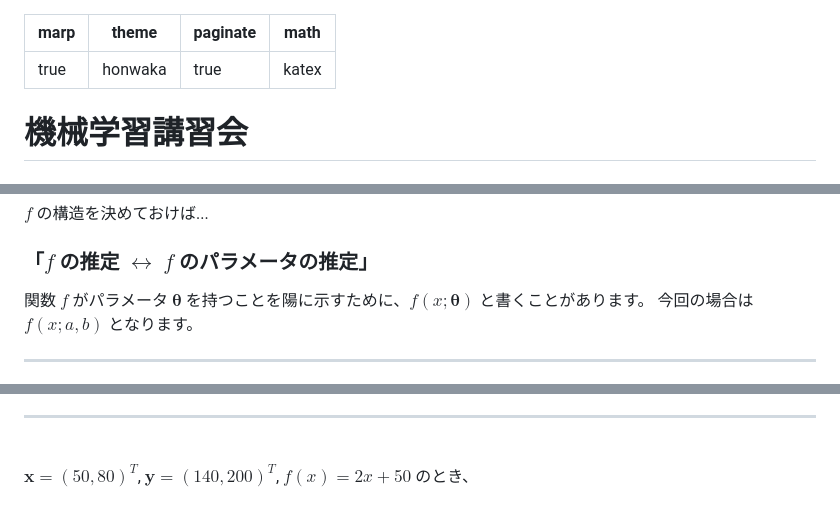
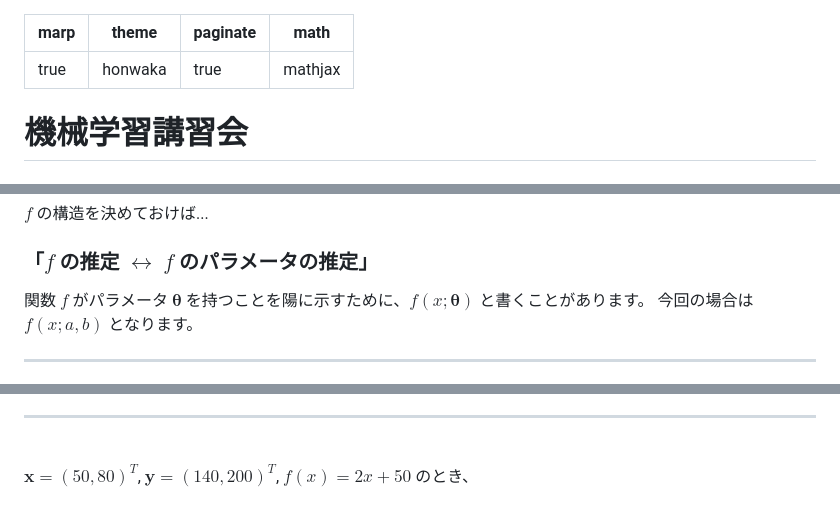
Before and after one commit to abap34/ml-lecture, a Markdown page: ch01/lecture.md, 3 parts joined by grey strips. GitHub-like rendering.

```diff
--- a/ch01/lecture.md
+++ b/ch01/lecture.md
@@ -2,7 +2,7 @@
 marp: true
 theme: honwaka
 paginate: true
-math: katex
+math: mathjax
 ---
 
 <!-- _class: lead -->
@@ -527,7 +527,7 @@ $f$ の構造を決めておけば...
 
 <div class="cite">
 
-関数 $f$ がパラメータ $\bm{\theta}$ を持つことを陽に示すために、$f(x; \bm{\theta})$ と書くことがあります。 今回の場合は $f(x; a, b)$ となります。
+関数 $f$ がパラメータ $\boldsymbol{\theta}$ を持つことを陽に示すために、$f(x; \boldsymbol{\theta})$ と書くことがあります。 今回の場合は $f(x; a, b)$ となります。
 
 
 </div>
@@ -673,7 +673,7 @@ $x_i$ : 入力データ　(確定値) ... 過去の気温
 
 <br>
 
-$\bm{x} = (50, 80)^T$, $\bm{y} = (140, 200)^T$, $f(x) = 2x + 50$ のとき、
+$\boldsymbol{x} = (50, 80)^T$, $\boldsymbol{y} = (140, 200)^T$, $f(x) = 2x + 50$ のとき、
 
 $$
 \begin{aligned}
```
Also changed, not shown: ch02/lecture.md (+3 -3 lines).
